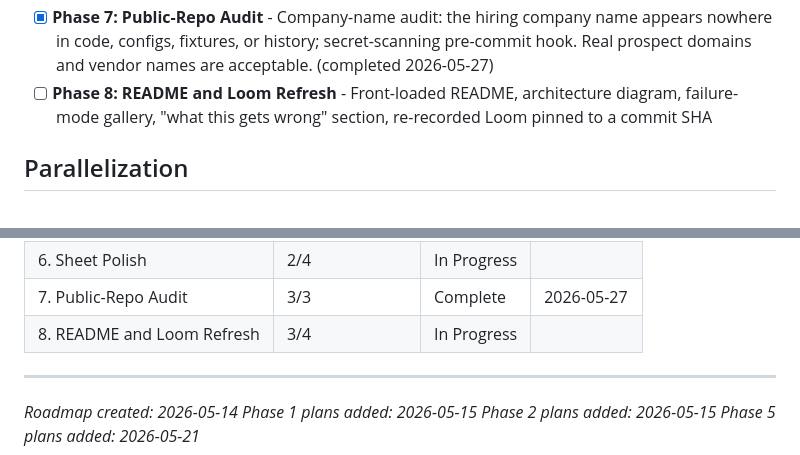
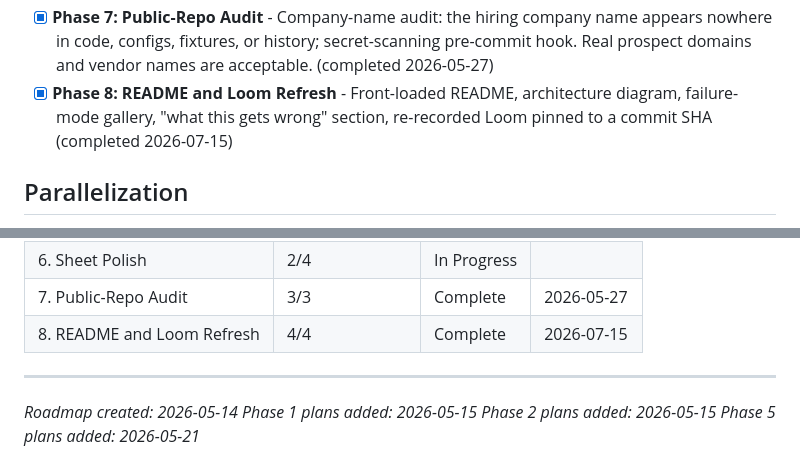
Before and after one commit to pjnhek/poc_scraper, a Markdown page: .planning/ROADMAP.md, 2 parts joined by grey strips. Drawn GitHub-style.

```diff
--- a/.planning/ROADMAP.md
+++ b/.planning/ROADMAP.md
@@ -20,7 +20,7 @@ Decimal phases appear between their surrounding integers in numeric order.
 - [x] **Phase 5: Failure-Mode Hardening** - Narrowed exceptions, `Retry-After` parsing, integration coverage for empty enrichment and citation-drop, optional cached demo bundle (completed 2026-05-22)
 - [x] **Phase 6: Sheet Polish** - Four `AccountStatus` visuals, hyperlinked citations to a Sources tab, per-axis score columns, freeze panes (completed 2026-05-23)
 - [x] **Phase 7: Public-Repo Audit** - Company-name audit: the hiring company name appears nowhere in code, configs, fixtures, or history; secret-scanning pre-commit hook. Real prospect domains and vendor names are acceptable. (completed 2026-05-27)
-- [ ] **Phase 8: README and Loom Refresh** - Front-loaded README, architecture diagram, failure-mode gallery, "what this gets wrong" section, re-recorded Loom pinned to a commit SHA
+- [x] **Phase 8: README and Loom Refresh** - Front-loaded README, architecture diagram, failure-mode gallery, "what this gets wrong" section, re-recorded Loom pinned to a commit SHA (completed 2026-07-15)
 
 ## Parallelization
 
@@ -269,7 +269,7 @@ Phases execute in numeric order, with the parallelization carve-outs noted under
 | 5. Failure-Mode Hardening | 4/4 | Complete   | 2026-05-22 |
 | 6. Sheet Polish | 2/4 | In Progress|  |
 | 7. Public-Repo Audit | 3/3 | Complete   | 2026-05-27 |
-| 8. README and Loom Refresh | 3/4 | In Progress|  |
+| 8. README and Loom Refresh | 4/4 | Complete    | 2026-07-15 |
 
 ---
 *Roadmap created: 2026-05-14*
```
Also changed, not shown: other parts of .planning/ROADMAP.md (+1 -1 lines), .planning/STATE.md (+11 -10 lines), 1 other file.
